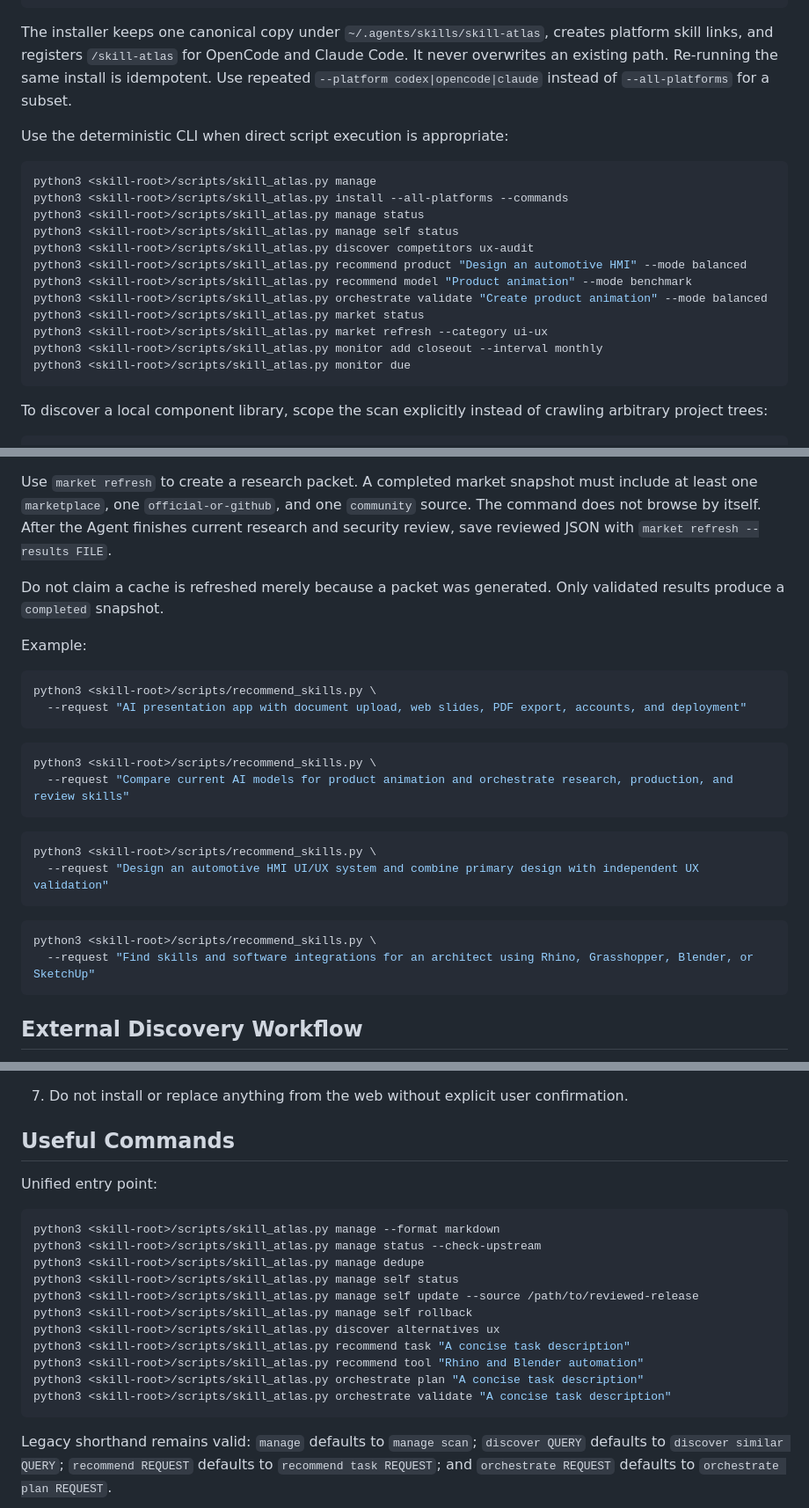
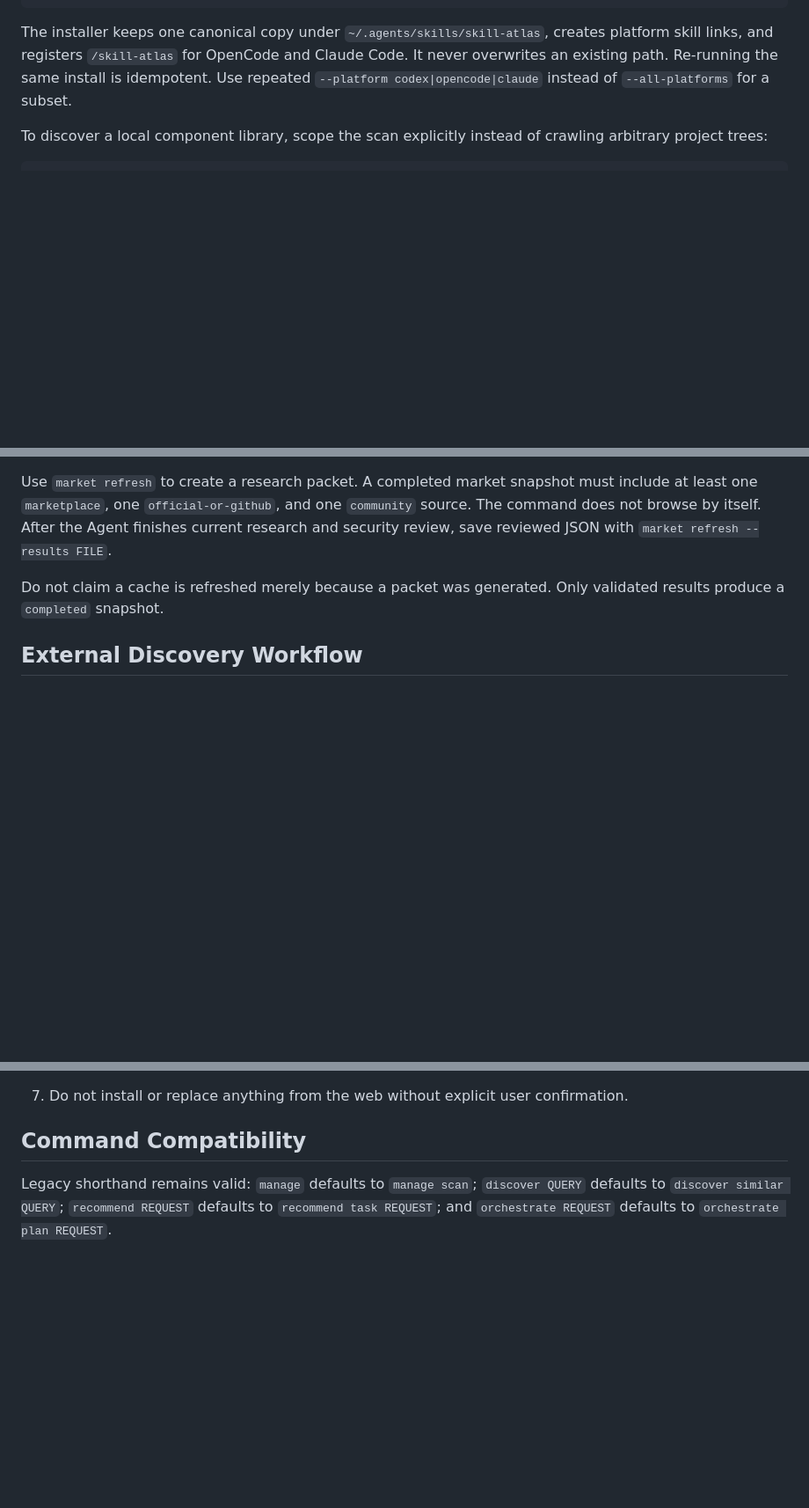
Before and after one commit to Jorgut/skill-atlas, a Markdown page: SKILL.md, 3 parts joined by grey strips. Shown at 88% size. Rendered like a GitHub page; blank space fills up the shorter version.

````diff
--- a/SKILL.md
+++ b/SKILL.md
@@ -96,23 +96,6 @@ creates platform skill links, and registers `/skill-atlas` for OpenCode and
 Claude Code. It never overwrites an existing path. Re-running the same install
 is idempotent. Use repeated `--platform codex|opencode|claude` instead of
 `--all-platforms` for a subset.
-
-Use the deterministic CLI when direct script execution is appropriate:
-
-```bash
-python3 <skill-root>/scripts/skill_atlas.py manage
-python3 <skill-root>/scripts/skill_atlas.py install --all-platforms --commands
-python3 <skill-root>/scripts/skill_atlas.py manage status
-python3 <skill-root>/scripts/skill_atlas.py manage self status
-python3 <skill-root>/scripts/skill_atlas.py discover competitors ux-audit
-python3 <skill-root>/scripts/skill_atlas.py recommend product "Design an automotive HMI" --mode balanced
-python3 <skill-root>/scripts/skill_atlas.py recommend model "Product animation" --mode benchmark
-python3 <skill-root>/scripts/skill_atlas.py orchestrate validate "Create product animation" --mode balanced
-python3 <skill-root>/scripts/skill_atlas.py market status
-python3 <skill-root>/scripts/skill_atlas.py market refresh --category ui-ux
-python3 <skill-root>/scripts/skill_atlas.py monitor add closeout --interval monthly
-python3 <skill-root>/scripts/skill_atlas.py monitor due
-```
 
 To discover a local component library, scope the scan explicitly instead of crawling arbitrary project trees:
 
@@ -256,28 +239,6 @@ Use `market refresh` to create a research packet. A completed market snapshot mu
 
 Do not claim a cache is refreshed merely because a packet was generated. Only validated results produce a `completed` snapshot.
 
-Example:
-
-```bash
-python3 <skill-root>/scripts/recommend_skills.py \
-  --request "AI presentation app with document upload, web slides, PDF export, accounts, and deployment"
-```
-
-```bash
-python3 <skill-root>/scripts/recommend_skills.py \
-  --request "Compare current AI models for product animation and orchestrate research, production, and review skills"
-```
-
-```bash
-python3 <skill-root>/scripts/recommend_skills.py \
-  --request "Design an automotive HMI UI/UX system and combine primary design with independent UX validation"
-```
-
-```bash
-python3 <skill-root>/scripts/recommend_skills.py \
-  --request "Find skills and software integrations for an architect using Rhino, Grasshopper, Blender, or SketchUp"
-```
-
 ## External Discovery Workflow
 
 Use this workflow when the user wants to compare local skills with public alternatives or find stronger versions of each skill category.
@@ -341,23 +302,7 @@ Default mode suppresses ordinary Markdown-only links and badges so README refere
 
 7. Do not install or replace anything from the web without explicit user confirmation.
 
-## Useful Commands
-
-Unified entry point:
-
-```bash
-python3 <skill-root>/scripts/skill_atlas.py manage --format markdown
-python3 <skill-root>/scripts/skill_atlas.py manage status --check-upstream
-python3 <skill-root>/scripts/skill_atlas.py manage dedupe
-python3 <skill-root>/scripts/skill_atlas.py manage self status
-python3 <skill-root>/scripts/skill_atlas.py manage self update --source /path/to/reviewed-release
-python3 <skill-root>/scripts/skill_atlas.py manage self rollback
-python3 <skill-root>/scripts/skill_atlas.py discover alternatives ux
-python3 <skill-root>/scripts/skill_atlas.py recommend task "A concise task description"
-python3 <skill-root>/scripts/skill_atlas.py recommend tool "Rhino and Blender automation"
-python3 <skill-root>/scripts/skill_atlas.py orchestrate plan "A concise task description"
-python3 <skill-root>/scripts/skill_atlas.py orchestrate validate "A concise task description"
-```
+## Command Compatibility
 
 Legacy shorthand remains valid: `manage` defaults to `manage scan`; `discover QUERY` defaults to `discover similar QUERY`; `recommend REQUEST` defaults to `recommend task REQUEST`; and `orchestrate REQUEST` defaults to `orchestrate plan REQUEST`.
 
````
Also changed, not shown: other parts of SKILL.md (+5 -74 lines), docs/cli-reference.md (added, +72 -0 lines).
